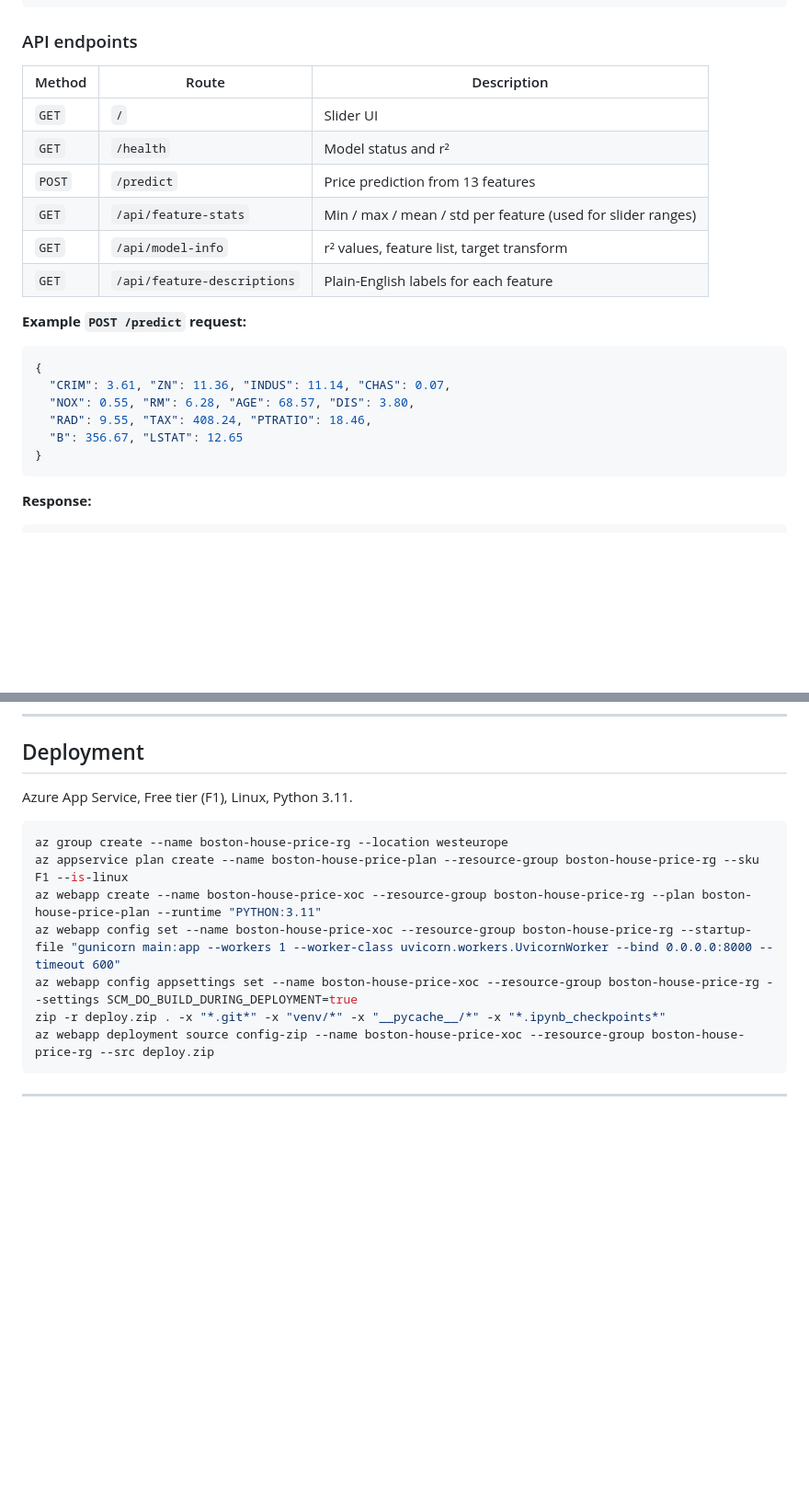
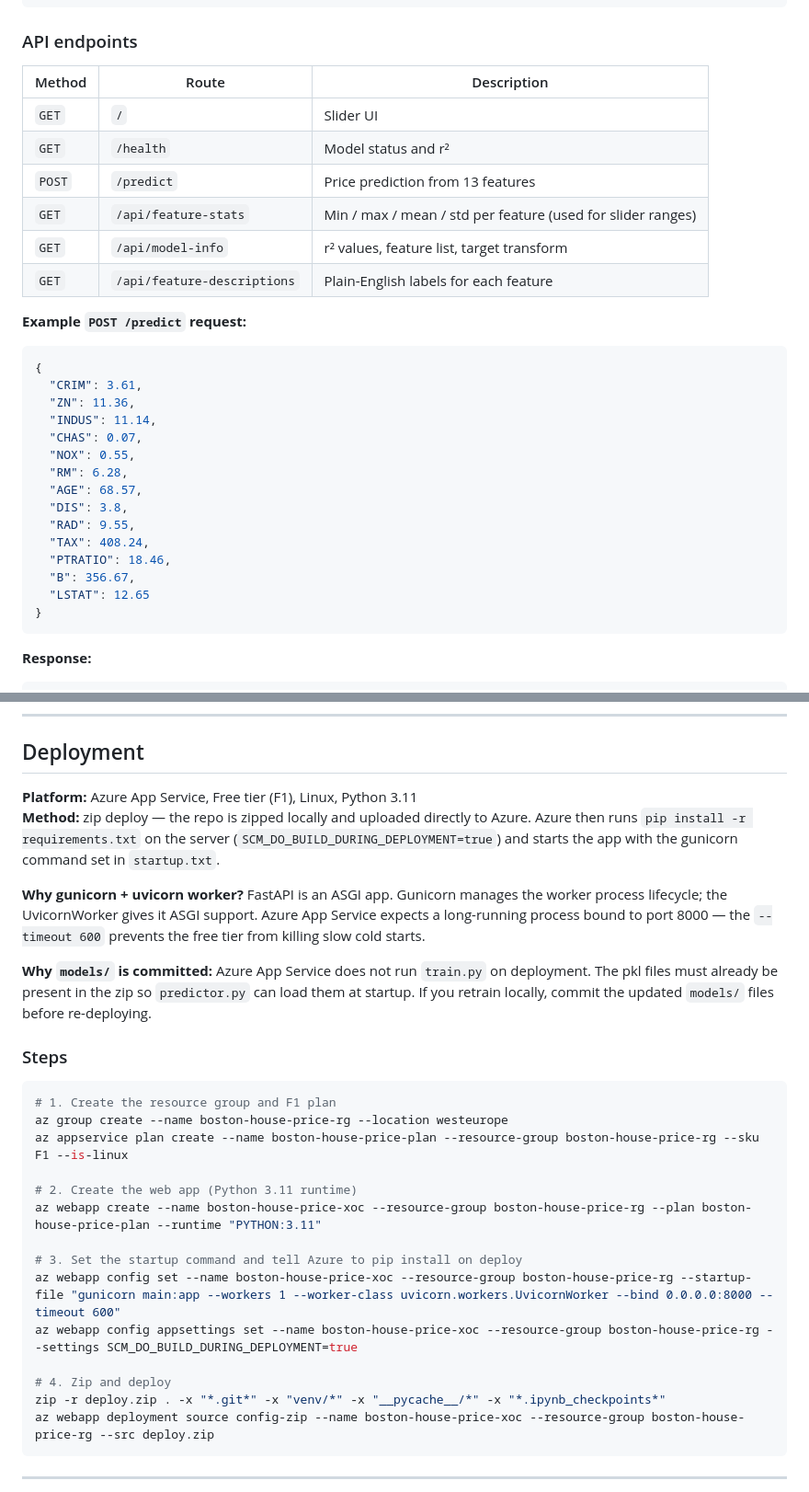
Before and after one commit to xavier-oc-programming/boston-house-price-analysis, a Markdown page: README.md, 2 parts joined by grey strips. Shown at 92% size. Rendered like a GitHub page; blank space fills up the shorter version.

Commit message:
Explain deployment flow in README — gunicorn/uvicorn choice, why models/ committed, step comments

````diff
--- a/README.md
+++ b/README.md
@@ -97,23 +95,32 @@ pytest tests/ -v
 
 ### API endpoints
 
-| Method | Route | Description |
-|--------|-------|-------------|
-| `GET` | `/` | Slider UI |
-| `GET` | `/health` | Model status and r² |
-| `POST` | `/predict` | Price prediction from 13 features |
-| `GET` | `/api/feature-stats` | Min / max / mean / std per feature (used for slider ranges) |
-| `GET` | `/api/model-info` | r² values, feature list, target transform |
-| `GET` | `/api/feature-descriptions` | Plain-English labels for each feature |
+| Method | Route                       | Description                                                 |
+| ------ | --------------------------- | ----------------------------------------------------------- |
+| `GET`  | `/`                         | Slider UI                                                   |
+| `GET`  | `/health`                   | Model status and r²                                         |
+| `POST` | `/predict`                  | Price prediction from 13 features                           |
+| `GET`  | `/api/feature-stats`        | Min / max / mean / std per feature (used for slider ranges) |
+| `GET`  | `/api/model-info`           | r² values, feature list, target transform                   |
+| `GET`  | `/api/feature-descriptions` | Plain-English labels for each feature                       |
 
 **Example `POST /predict` request:**
 
 ```json
 {
-  "CRIM": 3.61, "ZN": 11.36, "INDUS": 11.14, "CHAS": 0.07,
-  "NOX": 0.55, "RM": 6.28, "AGE": 68.57, "DIS": 3.80,
-  "RAD": 9.55, "TAX": 408.24, "PTRATIO": 18.46,
-  "B": 356.67, "LSTAT": 12.65
+  "CRIM": 3.61,
+  "ZN": 11.36,
+  "INDUS": 11.14,
+  "CHAS": 0.07,
+  "NOX": 0.55,
+  "RM": 6.28,
+  "AGE": 68.57,
+  "DIS": 3.8,
+  "RAD": 9.55,
+  "TAX": 408.24,
+  "PTRATIO": 18.46,
+  "B": 356.67,
+  "LSTAT": 12.65
 }
 ```
 
@@ -198,14 +205,28 @@ pytest tests/ -v
 
 ## Deployment
 
-Azure App Service, Free tier (F1), Linux, Python 3.11.
+**Platform:** Azure App Service, Free tier (F1), Linux, Python 3.11
+**Method:** zip deploy — the repo is zipped locally and uploaded directly to Azure. Azure then runs `pip install -r requirements.txt` on the server (`SCM_DO_BUILD_DURING_DEPLOYMENT=true`) and starts the app with the gunicorn command set in `startup.txt`.
+
+**Why gunicorn + uvicorn worker?** FastAPI is an ASGI app. Gunicorn manages the worker process lifecycle; the UvicornWorker gives it ASGI support. Azure App Service expects a long-running process bound to port 8000 — the `--timeout 600` prevents the free tier from killing slow cold starts.
+
+**Why `models/` is committed:** Azure App Service does not run `train.py` on deployment. The pkl files must already be present in the zip so `predictor.py` can load them at startup. If you retrain locally, commit the updated `models/` files before re-deploying.
+
+### Steps
 
 ```bash
+# 1. Create the resource group and F1 plan
 az group create --name boston-house-price-rg --location westeurope
 az appservice plan create --name boston-house-price-plan --resource-group boston-house-price-rg --sku F1 --is-linux
+
+# 2. Create the web app (Python 3.11 runtime)
 az webapp create --name boston-house-price-xoc --resource-group boston-house-price-rg --plan boston-house-price-plan --runtime "PYTHON:3.11"
+
+# 3. Set the startup command and tell Azure to pip install on deploy
 az webapp config set --name boston-house-price-xoc --resource-group boston-house-price-rg --startup-file "gunicorn main:app --workers 1 --worker-class uvicorn.workers.UvicornWorker --bind 0.0.0.0:8000 --timeout 600"
 az webapp config appsettings set --name boston-house-price-xoc --resource-group boston-house-price-rg --settings SCM_DO_BUILD_DURING_DEPLOYMENT=true
+
+# 4. Zip and deploy
 zip -r deploy.zip . -x "*.git*" -x "venv/*" -x "__pycache__/*" -x "*.ipynb_checkpoints*"
 az webapp deployment source config-zip --name boston-house-price-xoc --resource-group boston-house-price-rg --src deploy.zip
 ```
````
Also changed, not shown: other parts of README.md (+23 -25 lines).
